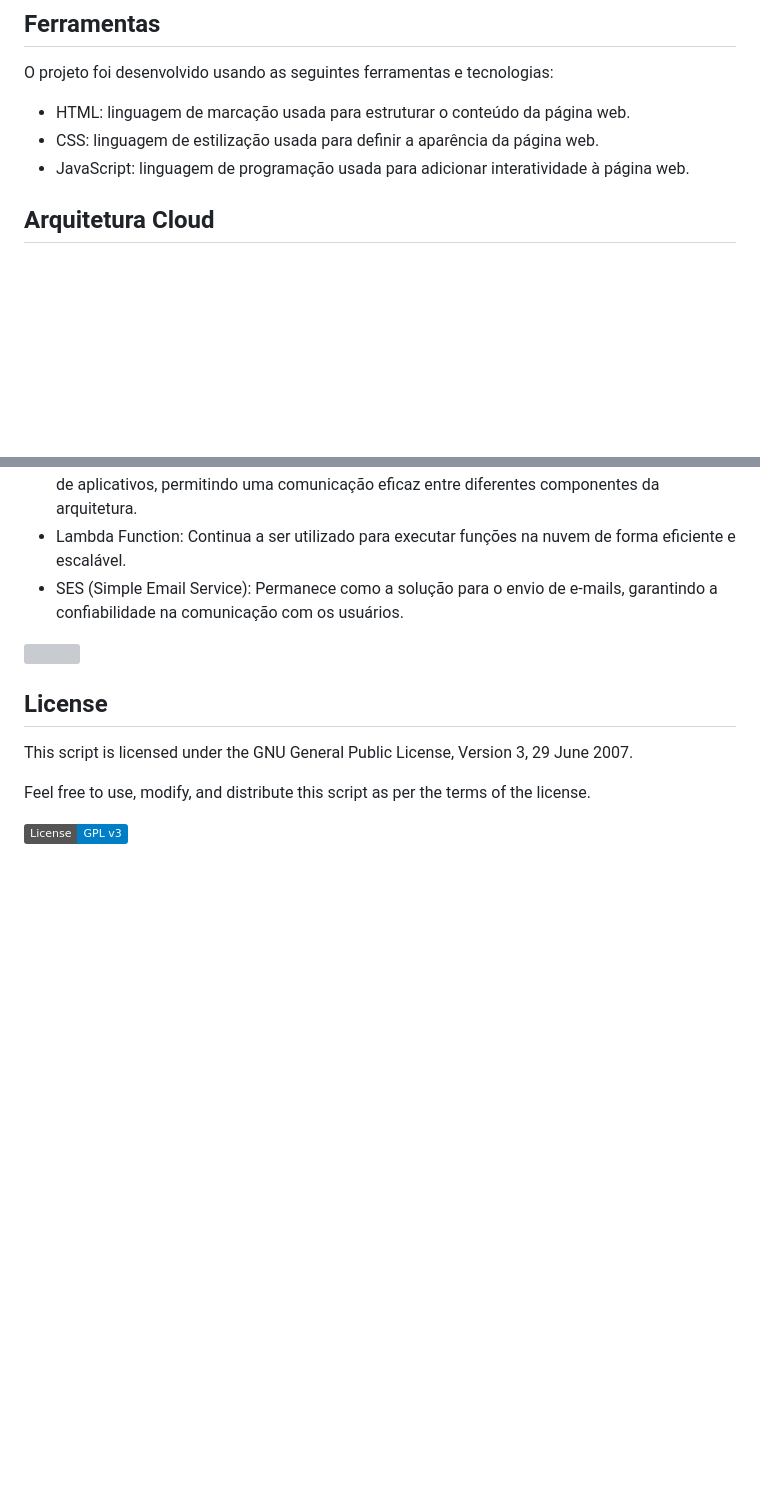
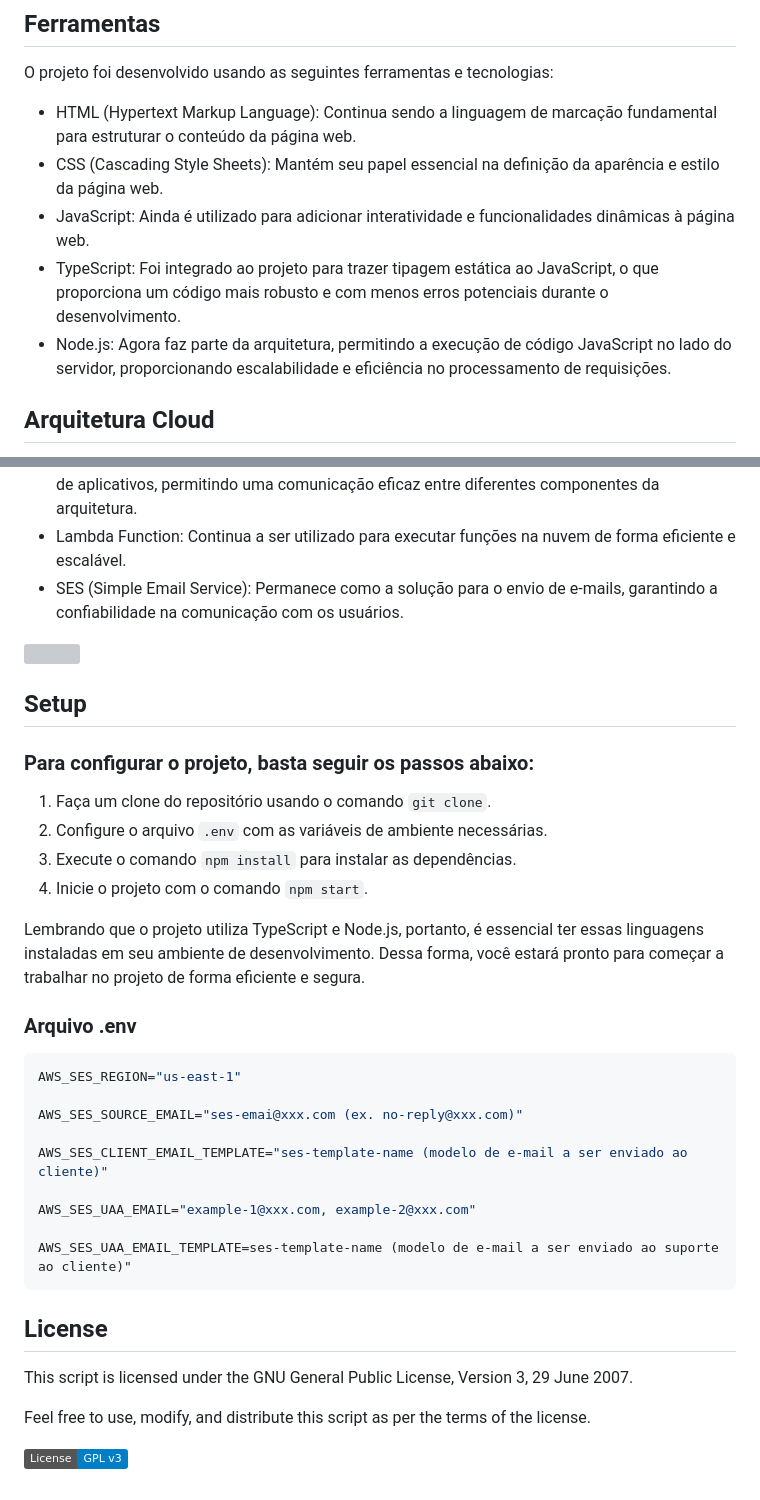
Before and after one commit to College-Builder/Trail-Life-Landing-Page-App, a Markdown page: README.md, 2 parts joined by grey strips. GitHub-like rendering; badges without logos; blank space fills up the shorter version; grey boxes are pictures that could not be loaded.

````diff
--- a/README.md
+++ b/README.md
@@ -33,9 +33,11 @@ A landing page é composta por quatro seções principais:
 
 O projeto foi desenvolvido usando as seguintes ferramentas e tecnologias:
 
-- HTML: linguagem de marcação usada para estruturar o conteúdo da página web.
-- CSS: linguagem de estilização usada para definir a aparência da página web.
-- JavaScript: linguagem de programação usada para adicionar interatividade à página web.
+- HTML (Hypertext Markup Language): Continua sendo a linguagem de marcação fundamental para estruturar o conteúdo da página web.
+- CSS (Cascading Style Sheets): Mantém seu papel essencial na definição da aparência e estilo da página web.
+- JavaScript: Ainda é utilizado para adicionar interatividade e funcionalidades dinâmicas à página web.
+- TypeScript: Foi integrado ao projeto para trazer tipagem estática ao JavaScript, o que proporciona um código mais robusto e com menos erros potenciais durante o desenvolvimento.
+- Node.js: Agora faz parte da arquitetura, permitindo a execução de código JavaScript no lado do servidor, proporcionando escalabilidade e eficiência no processamento de requisições.
 
 ## Arquitetura Cloud
 
@@ -49,6 +51,31 @@ O diagrama da arquitetura do servidor cloud foi aprimorado para oferecer uma lan
 
 <img src="https://github.com/College-Builder/College-Builder/blob/main/global-assets/Trail-Life-Landing-Page-App/diagram.png"/>
 
+## Setup
+
+### Para configurar o projeto, basta seguir os passos abaixo:
+
+1. Faça um clone do repositório usando o comando `git clone`.
+2. Configure o arquivo `.env` com as variáveis de ambiente necessárias.
+3. Execute o comando `npm install` para instalar as dependências.
+4. Inicie o projeto com o comando `npm start`.
+
+Lembrando que o projeto utiliza TypeScript e Node.js, portanto, é essencial ter essas linguagens instaladas em seu ambiente de desenvolvimento. Dessa forma, você estará pronto para começar a trabalhar no projeto de forma eficiente e segura.
+
+### Arquivo .env
+
+```env
+AWS_SES_REGION="us-east-1"
+
+AWS_SES_SOURCE_EMAIL="ses-emai@xxx.com (ex. no-reply@xxx.com)"
+
+AWS_SES_CLIENT_EMAIL_TEMPLATE="ses-template-name (modelo de e-mail a ser enviado ao cliente)"
+
+AWS_SES_UAA_EMAIL="example-1@xxx.com, example-2@xxx.com"
+
+AWS_SES_UAA_EMAIL_TEMPLATE=ses-template-name (modelo de e-mail a ser enviado ao suporte ao cliente)"
+```
+
 ## License
 
 This script is licensed under the GNU General Public License, Version 3, 29 June 2007.
````
